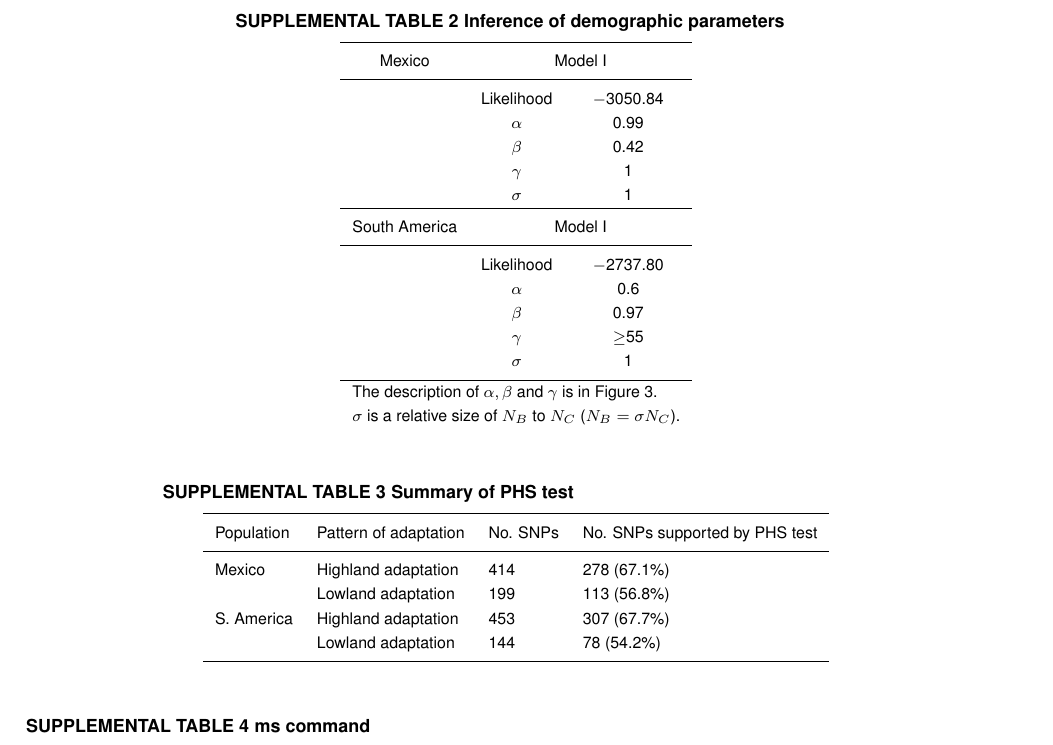
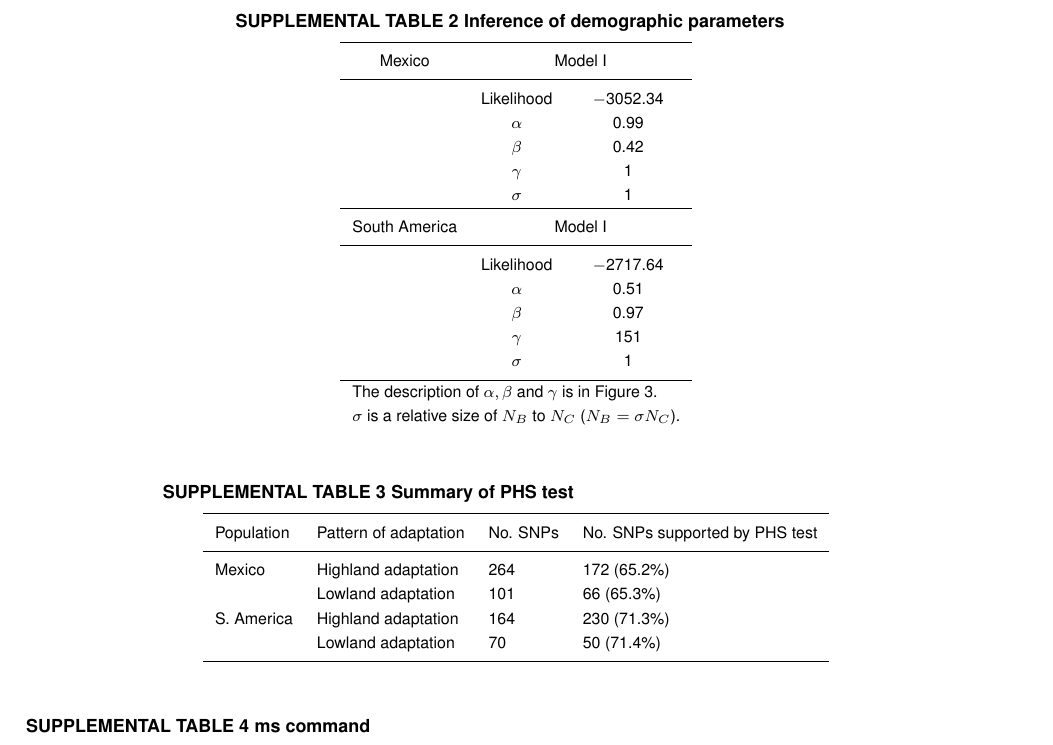
Before and after one commit to lepisorus/hilo_paper, a LaTeX document (HighLow.tex, which reads HighLowSup1.tex): part of page 22 of 25, cut so that both start at the same text. Compiled offline with pdfLaTeX.

Commit message:
Supp edit

```diff
--- a/HighLowSup1.tex
+++ b/HighLowSup1.tex
@@ -286,7 +286,7 @@ RIMMA0668	&	Ames 28668	&		&	Granada	&	Puno, Peru	&	-14.9 	&	-70.6 	&	3925	&	Good
      Mexico  & \multicolumn{2}{c}{Model I}  \\[0.1cm]
     \hline
     & & \\[-3mm]
-   & Likelihood & $-$3050.84  \\
+   & Likelihood & $-$3052.34  \\
   &$\alpha$ & 0.99 \\
   &$\beta$ & 0.42 \\
   &$\gamma$   & 1        \\
@@ -296,10 +296,10 @@ RIMMA0668	&	Ames 28668	&		&	Granada	&	Puno, Peru	&	-14.9 	&	-70.6 	&	3925	&	Good
     South America  & \multicolumn{2}{c}{Model I}  \\[0.1cm]
         \hline
     & & \\[-3mm]
-     & Likelihood &  $-$2737.80  \\
-       &$\alpha$ & 0.6 \\
+     & Likelihood &  $-$2717.64  \\
+       &$\alpha$ & 0.51 \\
       &$\beta$ & 0.97           \\
-      &$\gamma$   & $\geq$55   \\
+      &$\gamma$   & 151   \\
         & $\sigma$ & 1\\ [1mm]
     \hline
 \multicolumn{3}{l}{The description of $\alpha, \beta$ and $\gamma$ is in Figure~3.}\\
@@ -326,10 +326,10 @@ RIMMA0668	&	Ames 28668	&		&	Granada	&	Puno, Peru	&	-14.9 	&	-70.6 	&	3925	&	Good
      Population  & Pattern of adaptation & No. SNPs & No. SNPs supported by PHS test \\[0.1cm]
     \hline
     & & \\[-3mm]
-   Mexico & Highland adaptation & 414 & 278 (67.1\%)  \\
-               & Lowland adaptation & 199 & 113 (56.8\%)  \\
-   S. America & Highland adaptation & 453 & 307 (67.7\%)  \\
-                     & Lowland adaptation & 144 & 78 (54.2\%)  \\[0.1cm]
+   Mexico & Highland adaptation & 264 & 172 (65.2\%)  \\
+               & Lowland adaptation & 101 & 66 (65.3\%)  \\
+   S. America & Highland adaptation & 164 & 230 (71.3\%)  \\
+                     & Lowland adaptation & 70 & 50 (71.4\%)  \\[0.1cm]
     \hline
     \end{tabular}
     \label{phs}  % caption is needed to make this work
```
